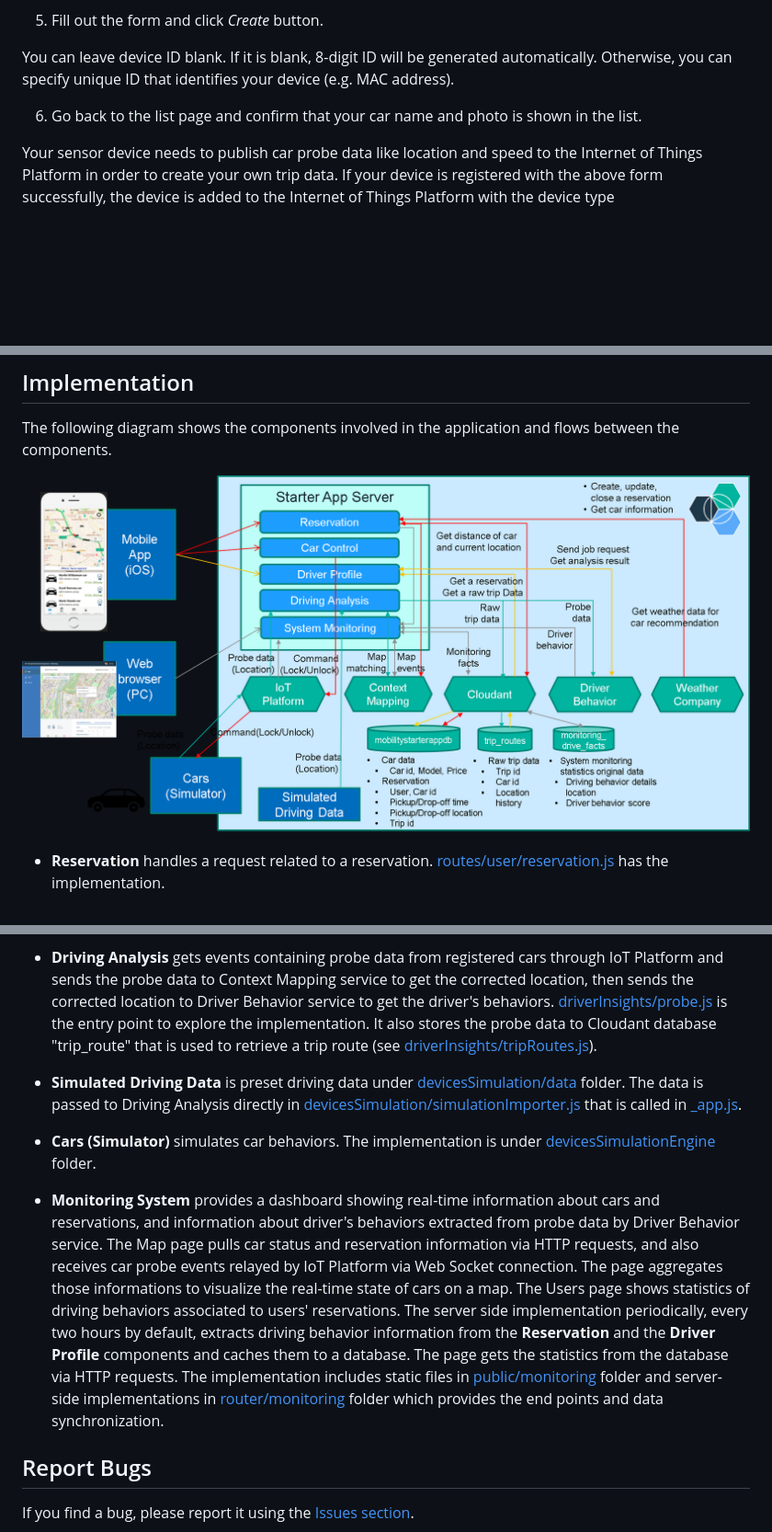
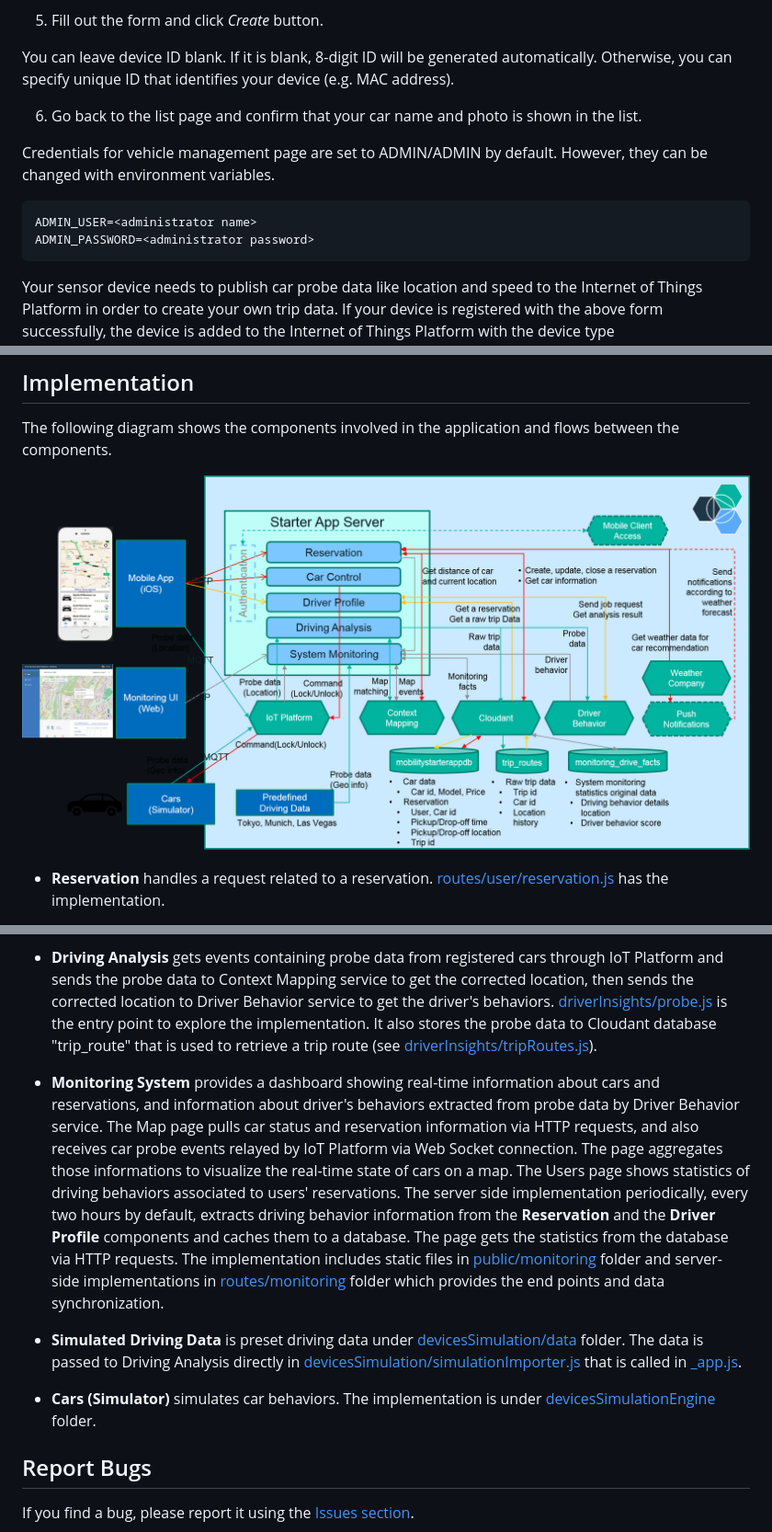
Before and after one commit to ptitzler/iota-starter-server, a Markdown page: README.md, 3 parts joined by grey strips. Shown at 92% size. Drawn GitHub-style; pictures changed too: docs/components_and_flow.png; blank space fills up the shorter version.

````diff
--- a/README.md
+++ b/README.md
@@ -205,6 +205,12 @@ To show your device on a map on the mobile app, you need to register your device
 
 6. Go back to the list page and confirm that your car name and photo is shown in the list.
 
+Credentials for vehicle management page are set to ADMIN/ADMIN by default. However, they can be changed with environment variables.
+```
+ADMIN_USER=<administrator name>
+ADMIN_PASSWORD=<administrator password>
+```
+
 Your sensor device needs to publish car probe data like location and speed to the Internet of Things Platform in order to create your own trip data. If your device is registered with the above form successfully, the device is added to the Internet of Things Platform with the device type  __UserOwnedCarDevice__.
 
 You can also add your device to the Internet of Things Platform by yourself. See the following IBM Watson IoT Platform pages.
@@ -289,11 +295,11 @@ The following diagram shows the components involved in the application and flows
 * **Car Control** gets a request for controlling a car device e.g. unlock and lock a car. It sends a command to the target car through IoT Platform. [routes/user/reservation.js](routes/user/reservation.js) contains implementation for /carControl end point.
 * **Driver Profile** handles a request to access driver's behaviors using Driver Behavior service. [routes/user/insights.js](routes/user/insights.js) defines the end point and [driverInsights/analyze.js](driverInsights/analyze.js) has the implementation.
 * **Driving Analysis** gets events containing probe data from registered cars through IoT Platform and sends the probe data to Context Mapping service to get the corrected location, then sends the corrected location to Driver Behavior service to get the driver's behaviors. [driverInsights/probe.js](driverInsights/probe.js) is the entry point to explore the implementation. It also stores the probe data to Cloudant database "trip_route" that is used to retrieve a trip route (see [driverInsights/tripRoutes.js](driverInsights/tripRoutes.js)).
+* **Monitoring System** provides a dashboard showing real-time information about cars and reservations, and information about driver's behaviors extracted from probe data by Driver Behavior service. The Map page pulls car status and reservation information via HTTP requests, and also receives car probe events relayed by IoT Platform via Web Socket connection. The page aggregates those informations to visualize the real-time state of cars on a map. The Users page shows statistics of driving behaviors associated to users' reservations. The server side implementation periodically, every two hours by default, extracts driving behavior information from the __Reservation__ and the __Driver Profile__ components and caches them to a database. The page gets the statistics from the database via HTTP requests. The implementation includes static files in [public/monitoring](public/monitoring) folder and server-side implementations in [routes/monitoring](routes/monitoring) folder which provides the end points and data synchronization.
 
 * **Simulated Driving Data** is preset driving data under [devicesSimulation/data](devicesSimulation/data) folder. The data is passed to Driving Analysis directly in [devicesSimulation/simulationImporter.js](devicesSimulation/simulationImporter.js) that is called in [_app.js](_app.js).
 * **Cars (Simulator)** simulates car behaviors. The implementation is under [devicesSimulationEngine](devicesSimulationEngine) folder.
 
-* **Monitoring System** provides a dashboard showing real-time information about cars and reservations, and information about driver's behaviors extracted from probe data by Driver Behavior service. The Map page pulls car status and reservation information via HTTP requests, and also receives car probe events relayed by IoT Platform via Web Socket connection. The page aggregates those informations to visualize the real-time state of cars on a map. The Users page shows statistics of driving behaviors associated to users' reservations. The server side implementation periodically, every two hours by default, extracts driving behavior information from the __Reservation__ and the __Driver Profile__ components and caches them to a database. The page gets the statistics from the database via HTTP requests. The implementation includes static files in [public/monitoring](public/monitoring) folder and server-side implementations in [router/monitoring](router/monitoring) folder which provides the end points and data synchronization.
 
 ## Report Bugs
 If you find a bug, please report it using the [Issues section](https://github.com/ibm-watson-iot/iota-starter-server/issues).
````
Also changed, not shown: 17 other files.
